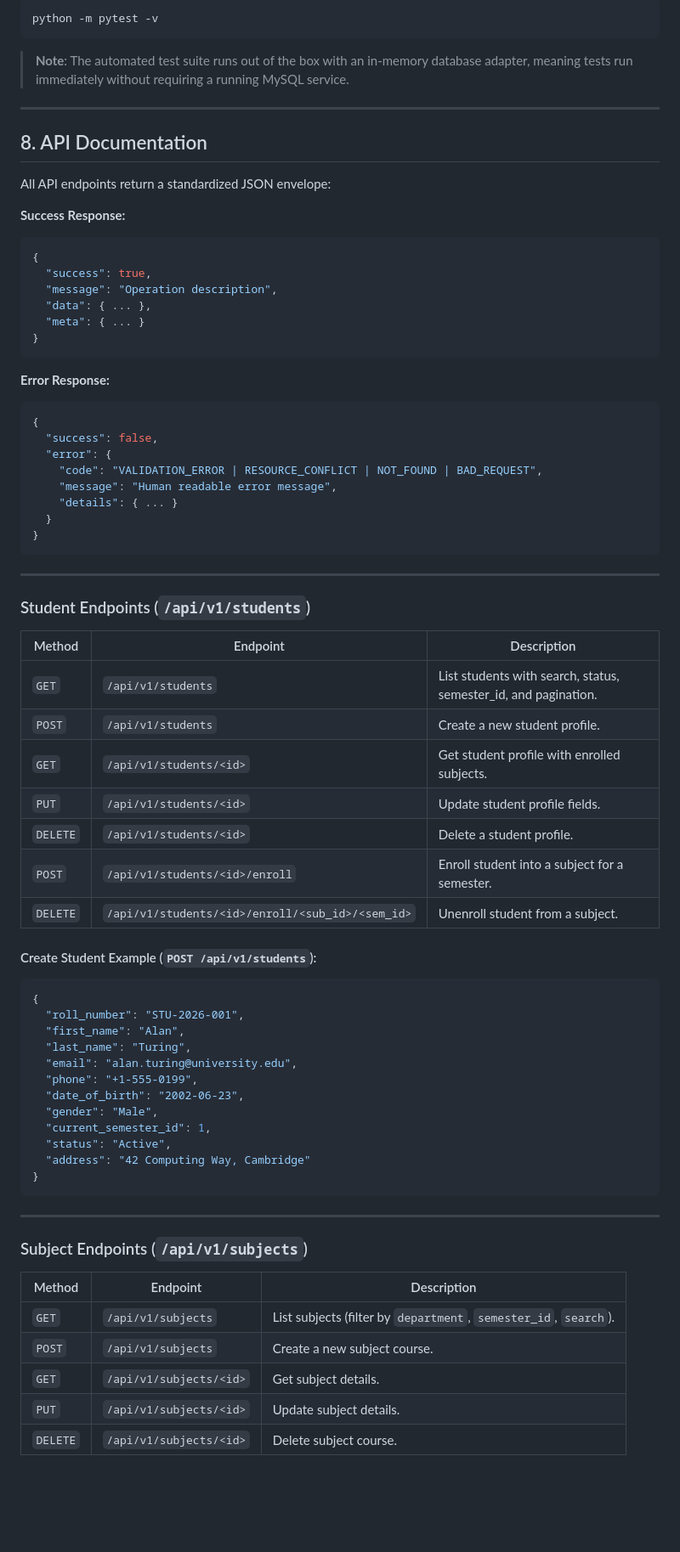
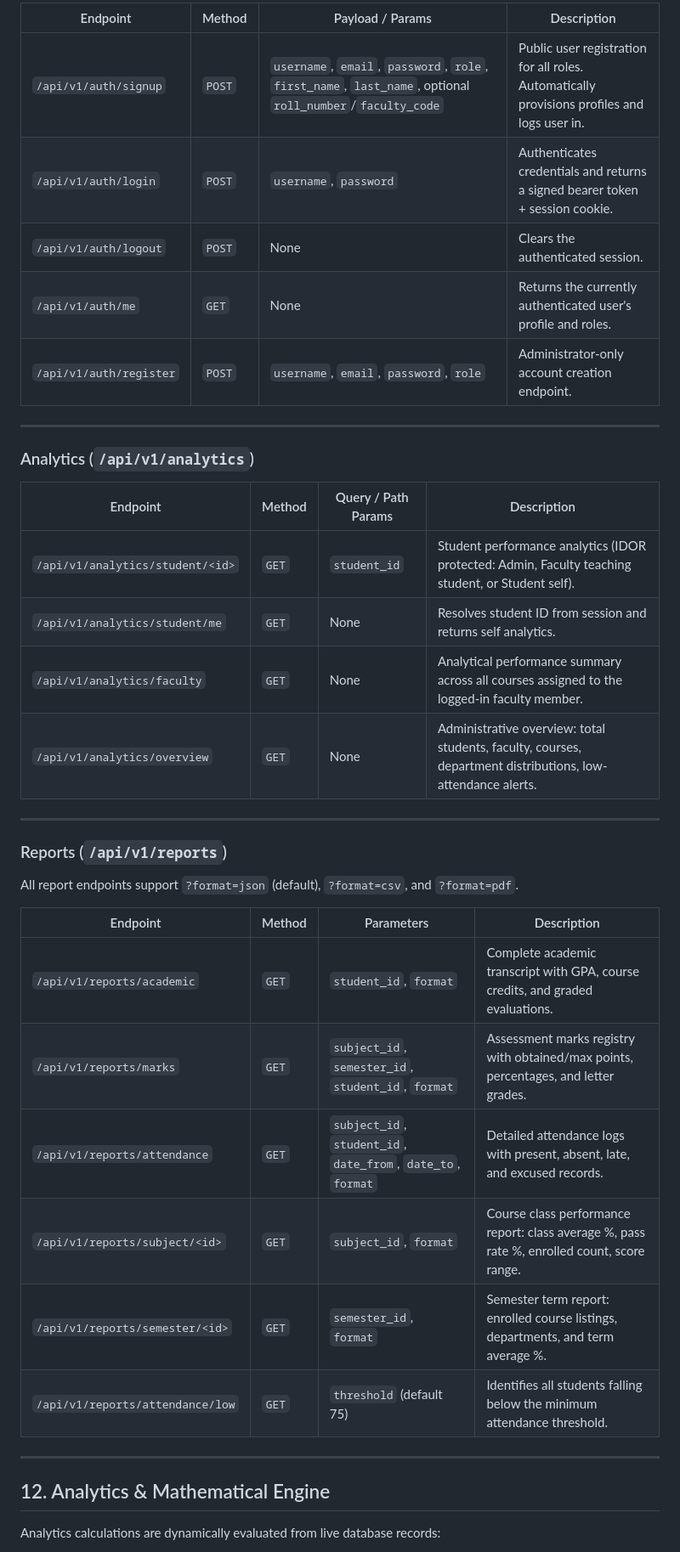
Before and after one commit to bijjamcharan09-cyber/student_web, a Markdown page: student_system/README.md, the part around one of its changes. Shown at 85% size. GitHub-like rendering; blank space fills up the shorter version.

````diff
--- a/student_system/README.md
+++ b/student_system/README.md
@@ -287,77 +339,41 @@ The project includes 37 automated tests covering unit tests, API endpoints, busi
 
-```bash
-python -m pytest -v
-```
-
-> **Note**: The automated test suite runs out of the box with an in-memory database adapter, meaning tests run immediately without requiring a running MySQL service.
+| Endpoint | Method | Payload / Params | Description |
+|---|---|---|---|
+| `/api/v1/auth/signup` | `POST` | `username`, `email`, `password`, `role`, `first_name`, `last_name`, optional `roll_number`/`faculty_code` | Public user registration for all roles. Automatically provisions profiles and logs user in. |
+| `/api/v1/auth/login` | `POST` | `username`, `password` | Authenticates credentials and returns a signed bearer token + session cookie. |
+| `/api/v1/auth/logout` | `POST` | None | Clears the authenticated session. |
+| `/api/v1/auth/me` | `GET` | None | Returns the currently authenticated user's profile and roles. |
+| `/api/v1/auth/register` | `POST` | `username`, `email`, `password`, `role` | Administrator-only account creation endpoint. |
 
 ---
 
-## 8. API Documentation
+### Analytics (`/api/v1/analytics`)
 
-All API endpoints return a standardized JSON envelope:
-
-**Success Response:**
-```json
-{
-  "success": true,
-  "message": "Operation description",
-  "data": { ... },
-  "meta": { ... }
-}
-```
-
-**Error Response:**
-```json
-{
-  "success": false,
-  "error": {
-    "code": "VALIDATION_ERROR | RESOURCE_CONFLICT | NOT_FOUND | BAD_REQUEST",
-    "message": "Human readable error message",
-    "details": { ... }
-  }
-}
-```
+| Endpoint | Method | Query / Path Params | Description |
+|---|---|---|---|
+| `/api/v1/analytics/student/<id>` | `GET` | `student_id` | Student performance analytics (IDOR protected: Admin, Faculty teaching student, or Student self). |
+| `/api/v1/analytics/student/me` | `GET` | None | Resolves student ID from session and returns self analytics. |
+| `/api/v1/analytics/faculty` | `GET` | None | Analytical performance summary across all courses assigned to the logged-in faculty member. |
+| `/api/v1/analytics/overview` | `GET` | None | Administrative overview: total students, faculty, courses, department distributions, low-attendance alerts. |
 
 ---
 
-### Student Endpoints (`/api/v1/students`)
+### Reports (`/api/v1/reports`)
 
-| Method | Endpoint | Description |
-|---|---|---|
-| `GET` | `/api/v1/students` | List students with search, status, semester_id, and pagination. |
-| `POST` | `/api/v1/students` | Create a new student profile. |
-| `GET` | `/api/v1/students/<id>` | Get student profile with enrolled subjects. |
-| `PUT` | `/api/v1/students/<id>` | Update student profile fields. |
-| `DELETE` | `/api/v1/students/<id>` | Delete a student profile. |
-| `POST` | `/api/v1/students/<id>/enroll` | Enroll student into a subject for a semester. |
-| `DELETE` | `/api/v1/students/<id>/enroll/<sub_id>/<sem_id>` | Unenroll student from a subject. |
+All report endpoints support `?format=json` (default), `?format=csv`, and `?format=pdf`.
 
-#### Create Student Example (`POST /api/v1/students`):
-```json
-{
-  "roll_number": "STU-2026-001",
-  "first_name": "Alan",
-  "last_name": "Turing",
-  "email": "alan.turing@university.edu",
-  "phone": "+1-555-0199",
-  "date_of_birth": "2002-06-23",
-  "gender": "Male",
-  "current_semester_id": 1,
-  "status": "Active",
-  "address": "42 Computing Way, Cambridge"
-}
-```
+| Endpoint | Method | Parameters | Description |
+|---|---|---|---|
+| `/api/v1/reports/academic` | `GET` | `student_id`, `format` | Complete academic transcript with GPA, course credits, and graded evaluations. |
+| `/api/v1/reports/marks` | `GET` | `subject_id`, `semester_id`, `student_id`, `format` | Assessment marks registry with obtained/max points, percentages, and letter grades. |
+| `/api/v1/reports/attendance` | `GET` | `subject_id`, `student_id`, `date_from`, `date_to`, `format` | Detailed attendance logs with present, absent, late, and excused records. |
+| `/api/v1/reports/subject/<id>` | `GET` | `subject_id`, `format` | Course class performance report: class average %, pass rate %, enrolled count, score range. |
+| `/api/v1/reports/semester/<id>`| `GET` | `semester_id`, `format` | Semester term report: enrolled course listings, departments, and term average %. |
+| `/api/v1/reports/attendance/low`| `GET` | `threshold` (default 75) | Identifies all students falling below the minimum attendance threshold. |
 
 ---
 
-### Subject Endpoints (`/api/v1/subjects`)
+## 12. Analytics & Mathematical Engine
 
-| Method | Endpoint | Description |
-|---|---|---|
-| `GET` | `/api/v1/subjects` | List subjects (filter by `department`, `semester_id`, `search`). |
-| `POST` | `/api/v1/subjects` | Create a new subject course. |
-| `GET` | `/api/v1/subjects/<id>` | Get subject details. |
-| `PUT` | `/api/v1/subjects/<id>` | Update subject details. |
-| `DELETE` | `/api/v1/subjects/<id>` | Delete subject course. |
+Analytics calculations are dynamically evaluated from live database records:
 
````
Also changed, not shown: other parts of student_system/README.md (+253 -307 lines).
